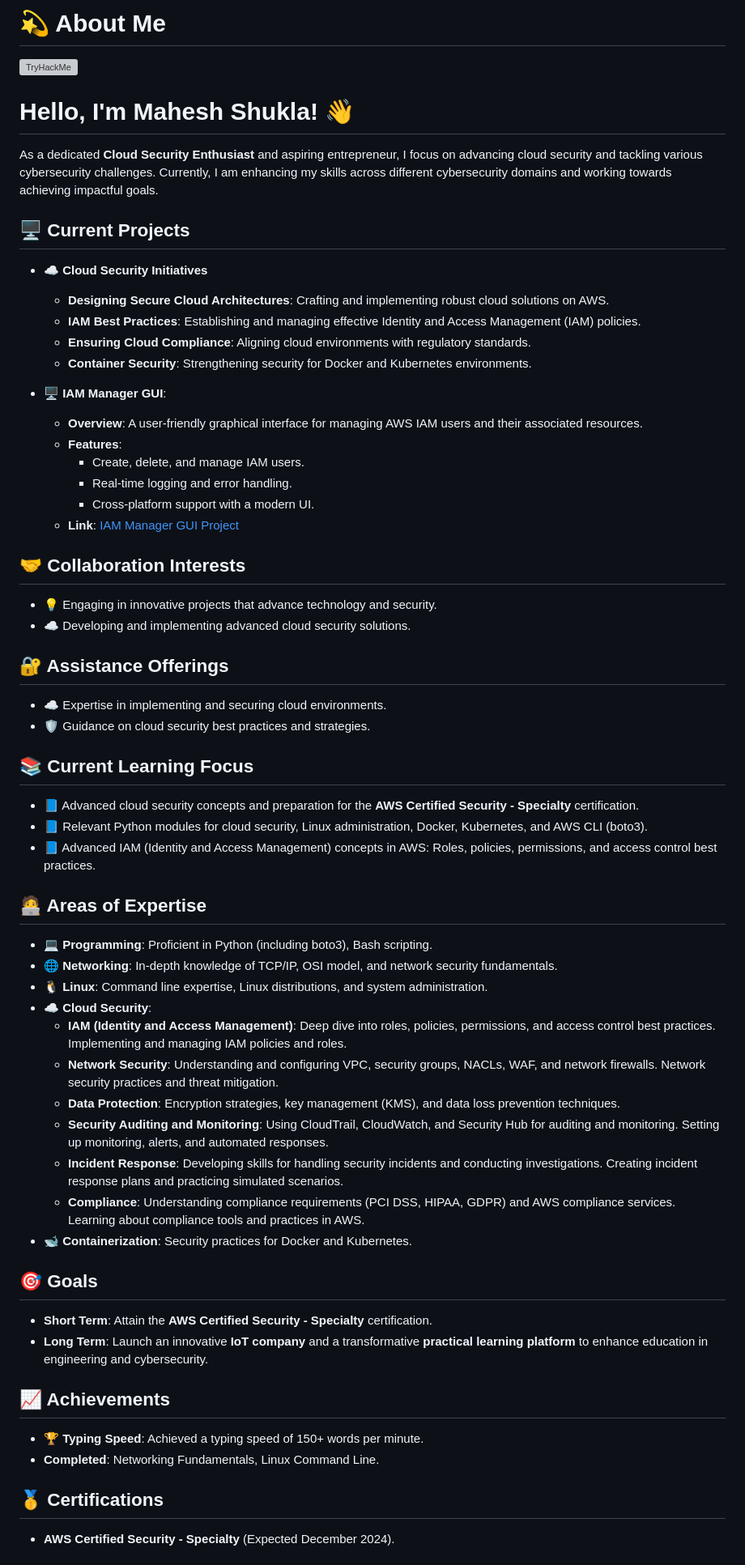
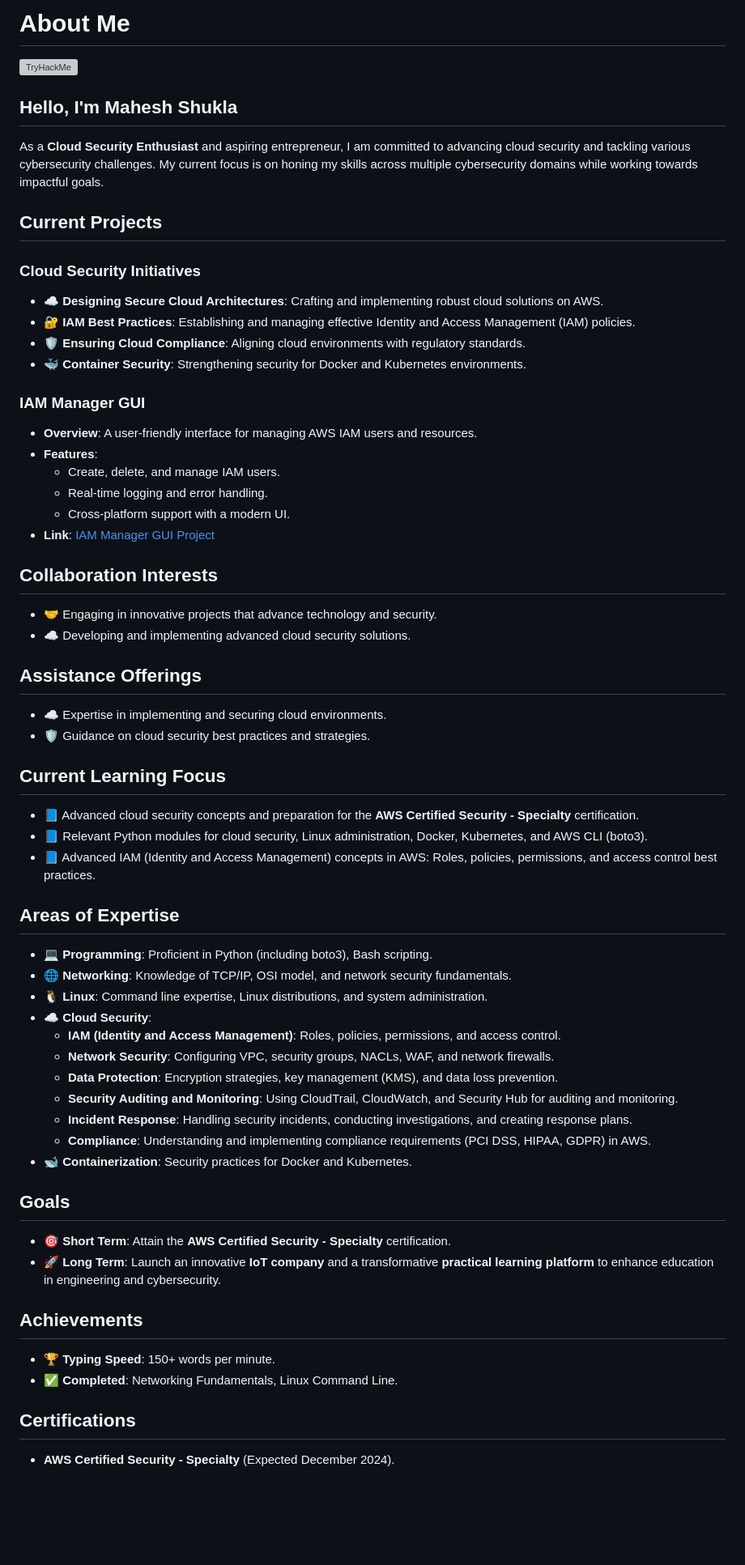
Before and after one commit to MaheshShukla1/MaheshShukla1, a Markdown page: README.md, the part around the change printed below. Shown: that part at 81% size. Drawn GitHub-style; blank space fills up the shorter version; grey boxes are pictures that could not be loaded.

```diff
--- a/README.md
+++ b/README.md
@@ -1,60 +1,70 @@
-# 💫 About Me
+# About Me
+
 [![TryHackMe](https://tryhackme-badges.s3.amazonaws.com/JailBreaker.png)](https://tryhackme.com/p/JailBreaker)
 
-# Hello, I'm Mahesh Shukla! 👋
+## Hello, I'm Mahesh Shukla
 
-As a dedicated **Cloud Security Enthusiast** and aspiring entrepreneur, I focus on advancing cloud security and tackling various cybersecurity challenges. Currently, I am enhancing my skills across different cybersecurity domains and working towards achieving impactful goals.
+As a **Cloud Security Enthusiast** and aspiring entrepreneur, I am committed to advancing cloud security and tackling various cybersecurity challenges. My current focus is on honing my skills across multiple cybersecurity domains while working towards impactful goals.
 
-## 🖥️ Current Projects
+## Current Projects
 
-- ☁️ **Cloud Security Initiatives**
-  - **Designing Secure Cloud Architectures**: Crafting and implementing robust cloud solutions on AWS.
-  - **IAM Best Practices**: Establishing and managing effective Identity and Access Management (IAM) policies.
-  - **Ensuring Cloud Compliance**: Aligning cloud environments with regulatory standards.
-  - **Container Security**: Strengthening security for Docker and Kubernetes environments.
+### Cloud Security Initiatives
 
-- 🖥️ **IAM Manager GUI**:
-  - **Overview**: A user-friendly graphical interface for managing AWS IAM users and their associated resources.
-  - **Features**:
+- ☁️ **Designing Secure Cloud Architectures**: Crafting and implementing robust cloud solutions on AWS.
+- 🔐 **IAM Best Practices**: Establishing and managing effective Identity and Access Management (IAM) policies.
+- 🛡️ **Ensuring Cloud Compliance**: Aligning cloud environments with regulatory standards.
+- 🐳 **Container Security**: Strengthening security for Docker and Kubernetes environments.
+
+### IAM Manager GUI
+
+- **Overview**: A user-friendly interface for managing AWS IAM users and resources.
+- **Features**:
     - Create, delete, and manage IAM users.
     - Real-time logging and error handling.
     - Cross-platform support with a modern UI.
-  - **Link**: [IAM Manager GUI Project](https://github.com/MaheshShukla1/IAM-Manager-GUI)
+- **Link**: [IAM Manager GUI Project](https://github.com/MaheshShukla1/IAM-Manager-GUI)
 
-## 🤝 Collaboration Interests
-- 💡 Engaging in innovative projects that advance technology and security.
+## Collaboration Interests
+
+- 🤝 Engaging in innovative projects that advance technology and security.
 - ☁️ Developing and implementing advanced cloud security solutions.
 
-## 🔐 Assistance Offerings
+## Assistance Offerings
+
 - ☁️ Expertise in implementing and securing cloud environments.
 - 🛡️ Guidance on cloud security best practices and strategies.
 
-## 📚 Current Learning Focus
+## Current Learning Focus
+
 - 📘 Advanced cloud security concepts and preparation for the **AWS Certified Security - Specialty** certification.
 - 📘 Relevant Python modules for cloud security, Linux administration, Docker, Kubernetes, and AWS CLI (boto3).
 - 📘 Advanced IAM (Identity and Access Management) concepts in AWS: Roles, policies, permissions, and access control best practices.
 
-## 🧑‍💻 Areas of Expertise
+## Areas of Expertise
+
 - 💻 **Programming**: Proficient in Python (including boto3), Bash scripting.
-- 🌐 **Networking**: In-depth knowledge of TCP/IP, OSI model, and network security fundamentals.
+- 🌐 **Networking**: Knowledge of TCP/IP, OSI model, and network security fundamentals.
 - 🐧 **Linux**: Command line expertise, Linux distributions, and system administration.
 - ☁️ **Cloud Security**:
-  - **IAM (Identity and Access Management)**: Deep dive into roles, policies, permissions, and access control best practices. Implementing and managing IAM policies and roles.
-  - **Network Security**: Understanding and configuring VPC, security groups, NACLs, WAF, and network firewalls. Network security practices and threat mitigation.
-  - **Data Protection**: Encryption strategies, key management (KMS), and data loss prevention techniques.
-  - **Security Auditing and Monitoring**: Using CloudTrail, CloudWatch, and Security Hub for auditing and monitoring. Setting up monitoring, alerts, and automated responses.
-  - **Incident Response**: Developing skills for handling security incidents and conducting investigations. Creating incident response plans and practicing simulated scenarios.
-  - **Compliance**: Understanding compliance requirements (PCI DSS, HIPAA, GDPR) and AWS compliance services. Learning about compliance tools and practices in AWS.
+    - **IAM (Identity and Access Management)**: Roles, policies, permissions, and access control.
+    - **Network Security**: Configuring VPC, security groups, NACLs, WAF, and network firewalls.
+    - **Data Protection**: Encryption strategies, key management (KMS), and data loss prevention.
+    - **Security Auditing and Monitoring**: Using CloudTrail, CloudWatch, and Security Hub for auditing and monitoring.
+    - **Incident Response**: Handling security incidents, conducting investigations, and creating response plans.
+    - **Compliance**: Understanding and implementing compliance requirements (PCI DSS, HIPAA, GDPR) in AWS.
 - 🐋 **Containerization**: Security practices for Docker and Kubernetes.
 
-## 🎯 Goals
-- **Short Term**: Attain the **AWS Certified Security - Specialty** certification.
-- **Long Term**: Launch an innovative **IoT company** and a transformative **practical learning platform** to enhance education in engineering and cybersecurity.
+## Goals
 
-## 📈 Achievements
-- 🏆 **Typing Speed**: Achieved a typing speed of 150+ words per minute.
-- **Completed**: Networking Fundamentals, Linux Command Line.
+- 🎯 **Short Term**: Attain the **AWS Certified Security - Specialty** certification.
+- 🚀 **Long Term**: Launch an innovative **IoT company** and a transformative **practical learning platform** to enhance education in engineering and cybersecurity.
 
-## 🥇 Certifications
+## Achievements
+
+- 🏆 **Typing Speed**: 150+ words per minute.
+- ✅ **Completed**: Networking Fundamentals, Linux Command Line.
+
+## Certifications
+
 - **AWS Certified Security - Specialty** (Expected December 2024).
 
```
Also changed, not shown: other parts of README.md (+22 -19 lines).
